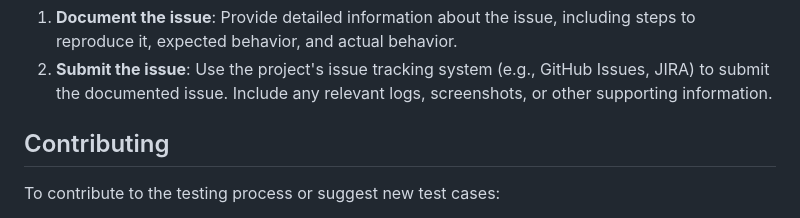
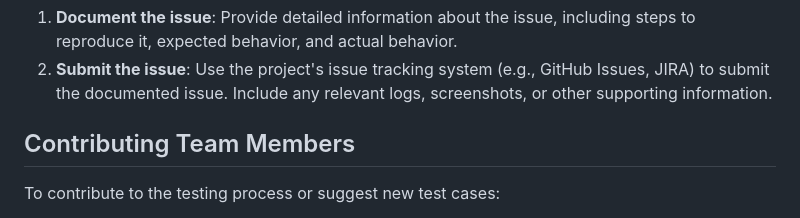
Before and after one commit to brendaleearmstrong/S3-fsjs-finalsprint-vinovault, a Markdown page: USERCASES-README.md, the part around the change. Rendered like a GitHub page.

```diff
--- a/USERCASES-README.md
+++ b/USERCASES-README.md
@@ -81,7 +81,7 @@ To report issues found during testing, follow these steps:
 1. **Document the issue**: Provide detailed information about the issue, including steps to reproduce it, expected behavior, and actual behavior.
 2. **Submit the issue**: Use the project's issue tracking system (e.g., GitHub Issues, JIRA) to submit the documented issue. Include any relevant logs, screenshots, or other supporting information.
 
-## Contributing
+## Contributing Team Members
 
 To contribute to the testing process or suggest new test cases:
 
```
